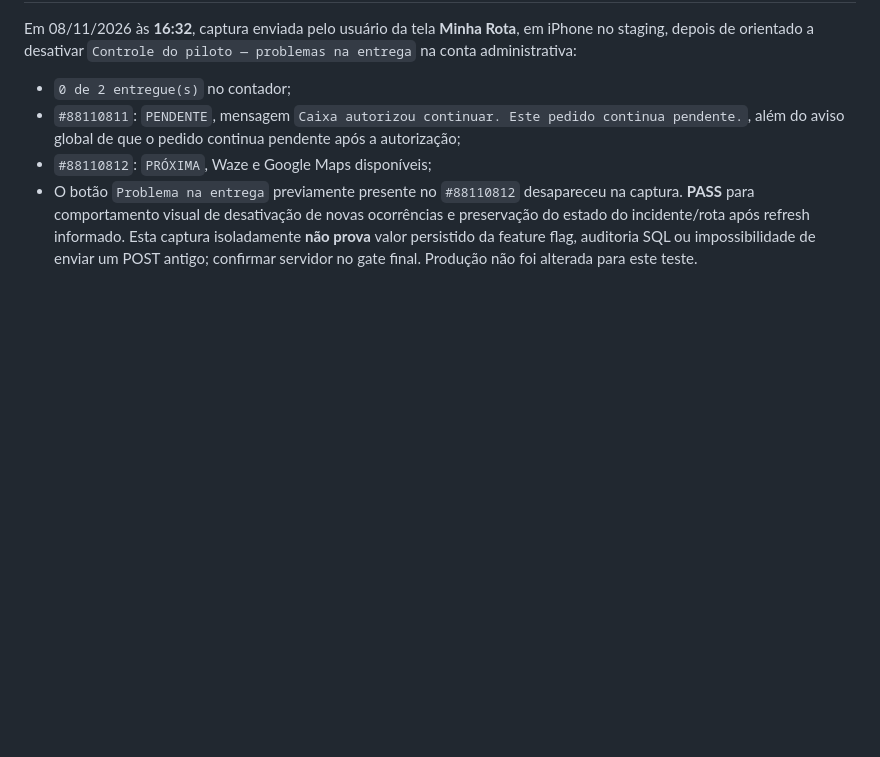
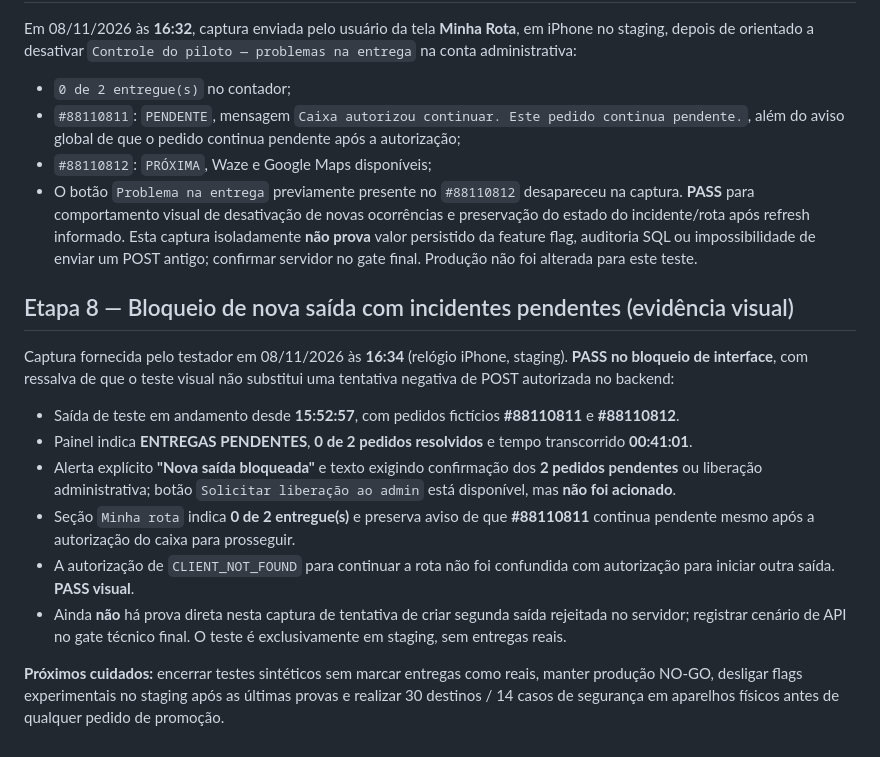
Before and after one commit to otaviozika/depachamoto, a Markdown page: docs/mobile-pilot/RELATO_NAVEGACAO_20261108.md, the part around the change. Rendered like a GitHub page; blank space fills up the shorter version.

Commit message:
docs(staging): capture iPhone second-departure UI lock with two pending orders

```diff
--- a/docs/mobile-pilot/RELATO_NAVEGACAO_20261108.md
+++ b/docs/mobile-pilot/RELATO_NAVEGACAO_20261108.md
@@ -90,3 +90,15 @@ Em 08/11/2026 às **16:32**, captura enviada pelo usuário da tela **Minha Rota*
 - `#88110812`: `PRÓXIMA`, Waze e Google Maps disponíveis;
 - O botão `Problema na entrega` previamente presente no `#88110812` desapareceu na captura.
 **PASS** para comportamento visual de desativação de novas ocorrências e preservação do estado do incidente/rota após refresh informado. Esta captura isoladamente **não prova** valor persistido da feature flag, auditoria SQL ou impossibilidade de enviar um POST antigo; confirmar servidor no gate final. Produção não foi alterada para este teste.
+
+## Etapa 8 — Bloqueio de nova saída com incidentes pendentes (evidência visual)
+
+Captura fornecida pelo testador em 08/11/2026 às **16:34** (relógio iPhone, staging). **PASS no bloqueio de interface**, com ressalva de que o teste visual não substitui uma tentativa negativa de POST autorizada no backend:
+- Saída de teste em andamento desde **15:52:57**, com pedidos fictícios **#88110811** e **#88110812**.
+- Painel indica **ENTREGAS PENDENTES**, **0 de 2 pedidos resolvidos** e tempo transcorrido **00:41:01**.
+- Alerta explícito **"Nova saída bloqueada"** e texto exigindo confirmação dos **2 pedidos pendentes** ou liberação administrativa; botão `Solicitar liberação ao admin` está disponível, mas **não foi acionado**.
+- Seção `Minha rota` indica **0 de 2 entregue(s)** e preserva aviso de que **#88110811** continua pendente mesmo após a autorização do caixa para prosseguir.
+- A autorização de `CLIENT_NOT_FOUND` para continuar a rota não foi confundida com autorização para iniciar outra saída. **PASS visual**.
+- Ainda **não** há prova direta nesta captura de tentativa de criar segunda saída rejeitada no servidor; registrar cenário de API no gate técnico final. O teste é exclusivamente em staging, sem entregas reais.
+
+**Próximos cuidados:** encerrar testes sintéticos sem marcar entregas como reais, manter produção NO-GO, desligar flags experimentais no staging após as últimas provas e realizar 30 destinos / 14 casos de segurança em aparelhos físicos antes de qualquer pedido de promoção.
```
